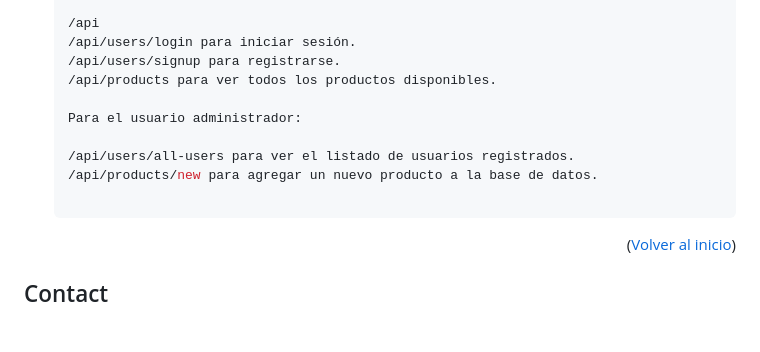
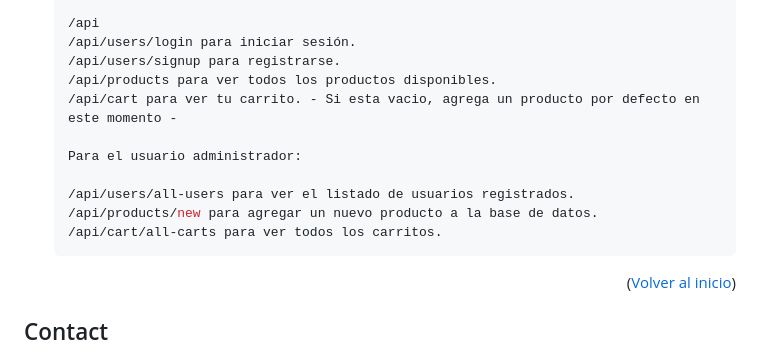
Before and after one commit to DevNicoFranchini/ch-ecommerce, a Markdown page: README.md, the part around the change. GitHub-like rendering; blank space fills up the shorter version.

Commit message:
[Update] routes

````diff
--- a/README.md
+++ b/README.md
@@ -114,12 +114,13 @@ Esta sección enumera los principales frameworks/librerías utilizados para inic
    /api/users/login para iniciar sesión.
    /api/users/signup para registrarse.
    /api/products para ver todos los productos disponibles.
+   /api/cart para ver tu carrito. - Si esta vacio, agrega un producto por defecto en este momento -
 
    Para el usuario administrador:
 
    /api/users/all-users para ver el listado de usuarios registrados.
    /api/products/new para agregar un nuevo producto a la base de datos.
-
+   /api/cart/all-carts para ver todos los carritos.
    ```
 
 <p align="right">(<a href="#readme-top">Volver al inicio</a>)</p>
````
